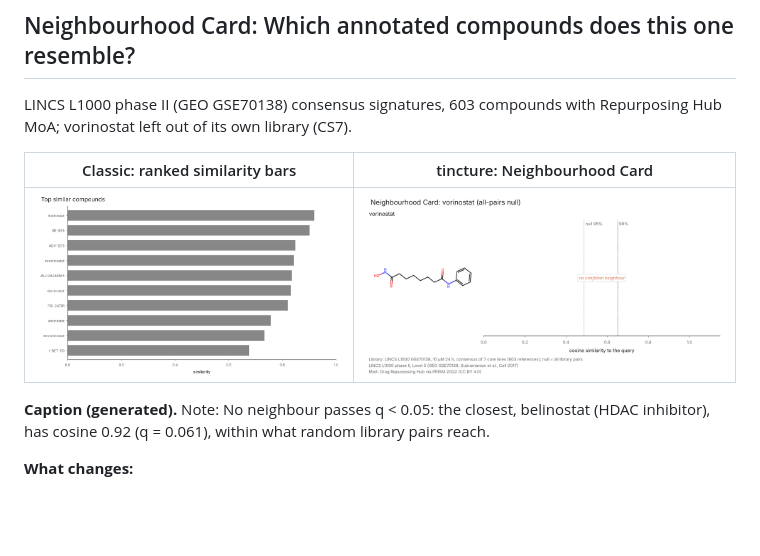
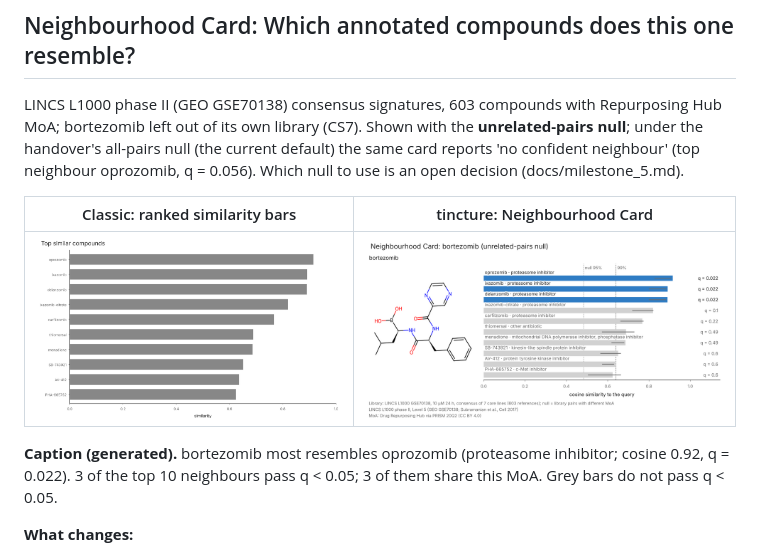
Before and after one commit to SamMckaylin/tincture, a Markdown page: docs/gallery.md, the part around the change. Rendered like a GitHub page; pictures changed too: docs/img/gallery/card_bortezomib_unrelated.png (added), docs/img/gallery/card_bortezomib_unrelated_classic.png (added); blank space fills up the shorter version.

```diff
--- a/docs/gallery.md
+++ b/docs/gallery.md
@@ -80,13 +80,13 @@ PRISM 20Q2 secondary (Corsello et al. 2020, CC BY 4.0): dabrafenib in A375 (BRAF
 
 ## Neighbourhood Card: Which annotated compounds does this one resemble?
 
-LINCS L1000 phase II (GEO GSE70138) consensus signatures, 603 compounds with Repurposing Hub MoA; vorinostat left out of its own library (CS7).
+LINCS L1000 phase II (GEO GSE70138) consensus signatures, 603 compounds with Repurposing Hub MoA; bortezomib left out of its own library (CS7). Shown with the **unrelated-pairs null**; under the handover's all-pairs null (the current default) the same card reports 'no confident neighbour' (top neighbour oprozomib, q = 0.056). Which null to use is an open decision (docs/milestone_5.md).
 
 | Classic: ranked similarity bars | tincture: Neighbourhood Card |
 |---|---|
-| ![classic](img/gallery/card_vorinostat_all_classic.png) | ![Neighbourhood Card](img/gallery/card_vorinostat_all.png) |
+| ![classic](img/gallery/card_bortezomib_unrelated_classic.png) | ![Neighbourhood Card](img/gallery/card_bortezomib_unrelated.png) |
 
-**Caption (generated).** Note: No neighbour passes q < 0.05: the closest, belinostat (HDAC inhibitor), has cosine 0.92 (q = 0.061), within what random library pairs reach.
+**Caption (generated).** bortezomib most resembles oprozomib (proteasome inhibitor; cosine 0.92, q = 0.022). 3 of the top 10 neighbours pass q < 0.05; 3 of them share this MoA. Grey bars do not pass q < 0.05.
 
 **What changes:**
 - each neighbour gets a q value against the library's own null, and only confident neighbours are coloured; with none, the card says so
```
Also changed, not shown: docs/milestone_5.md (+3 -3 lines), 3 other files.
